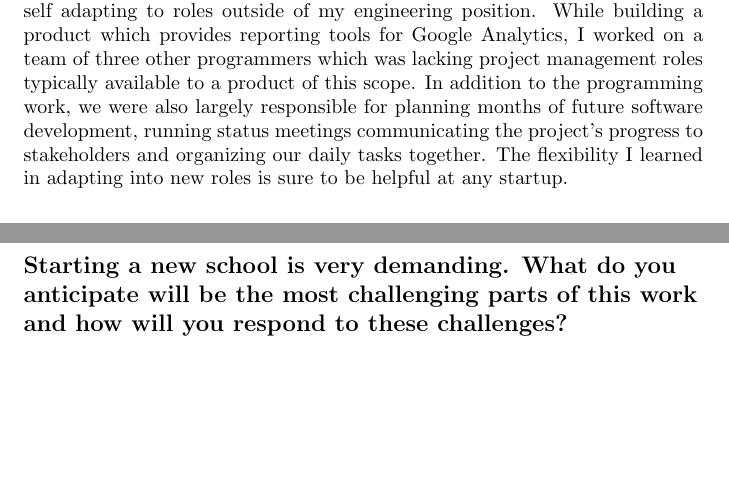
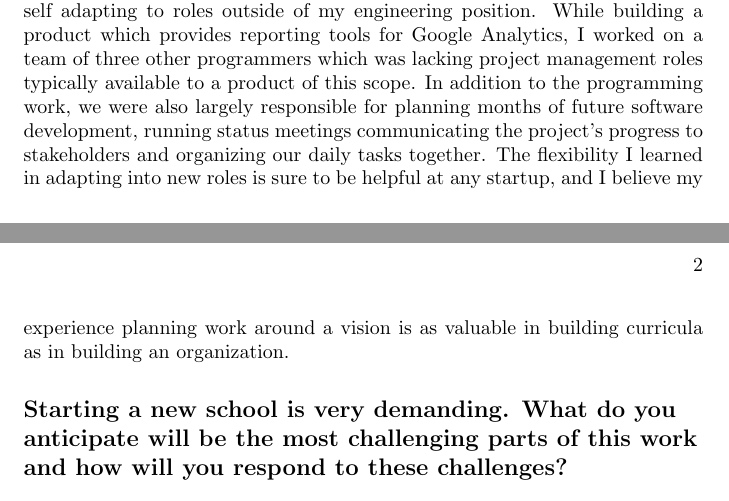
Before and after one commit to waltaskew/Resumes, a LaTeX book (Free School/chicago_free_school.tex): two parts of pages 1 and 2 of 3, joined at a grey line, cut so that both start at the same text, the shorter picture padded with empty space. Compiled offline with pdfLaTeX.

Commit message:
talk more about how planning is cool

```diff
--- a/Free School/chicago_free_school.tex
+++ b/Free School/chicago_free_school.tex
@@ -46,7 +46,9 @@ for planning months of future software development, running status
 meetings communicating the project's progress to stakeholders and
 organizing our daily tasks together.
 The flexibility I learned in adapting into new roles is sure to be
-helpful at any startup.
+helpful at any startup, and I believe my experience planning work
+around a vision is as valuable in building curricula as in building an
+organization.
 
 \section*{Starting a new school is very demanding.  What do you
   anticipate will be the most challenging parts of this work and how
```
